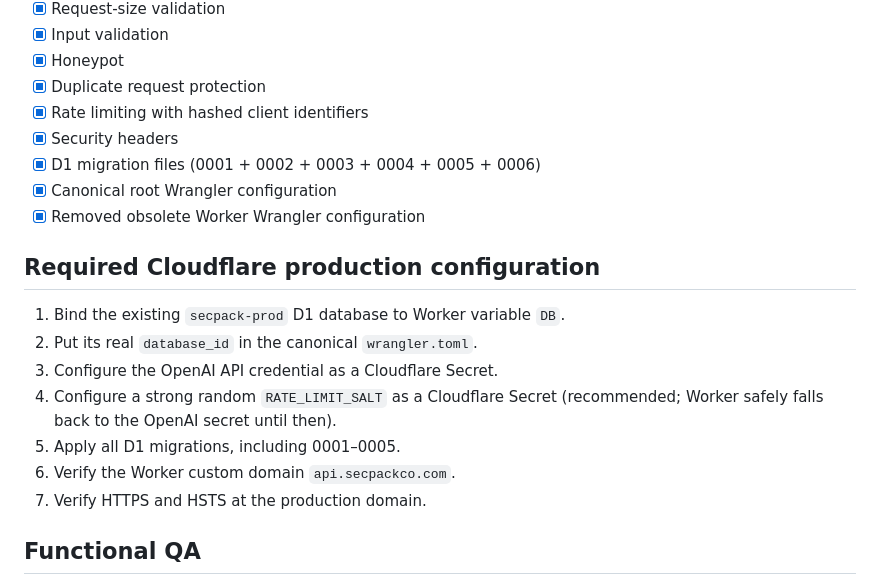
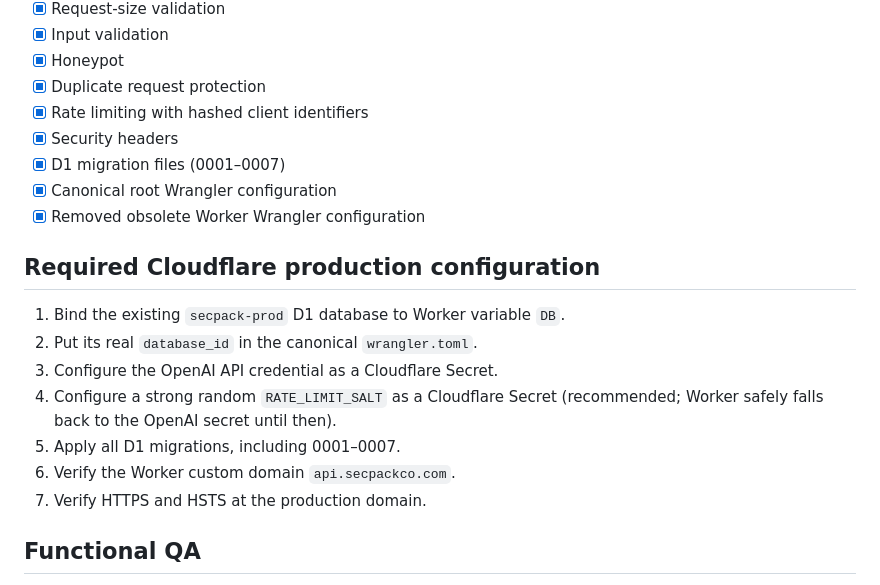
Before and after one commit to wEhrox-hebgoh-4waxti/SecPack, a Markdown page: LAUNCH-CHECKLIST.md, the part around the change. Rendered like a GitHub page.

Commit message:
Align launch checklist with full commerce and warehouse schema

```diff
--- a/LAUNCH-CHECKLIST.md
+++ b/LAUNCH-CHECKLIST.md
@@ -12,7 +12,7 @@
 - [x] Duplicate request protection
 - [x] Rate limiting with hashed client identifiers
 - [x] Security headers
-- [x] D1 migration files (0001 + 0002 + 0003 + 0004 + 0005 + 0006)
+- [x] D1 migration files (0001–0007)
 - [x] Canonical root Wrangler configuration
 - [x] Removed obsolete Worker Wrangler configuration
 
@@ -21,9 +21,9 @@
 2. Put its real `database_id` in the canonical `wrangler.toml`.
 3. Configure the OpenAI API credential as a Cloudflare Secret.
 4. Configure a strong random `RATE_LIMIT_SALT` as a Cloudflare Secret (recommended; Worker safely falls back to the OpenAI secret until then).
-5. Apply all D1 migrations, including 0001–0005.
-7. Verify the Worker custom domain `api.secpackco.com`.
-8. Verify HTTPS and HSTS at the production domain.
+5. Apply all D1 migrations, including 0001–0007.
+6. Verify the Worker custom domain `api.secpackco.com`.
+7. Verify HTTPS and HSTS at the production domain.
 
 ## Functional QA
 - Contact form submits successfully.
```
